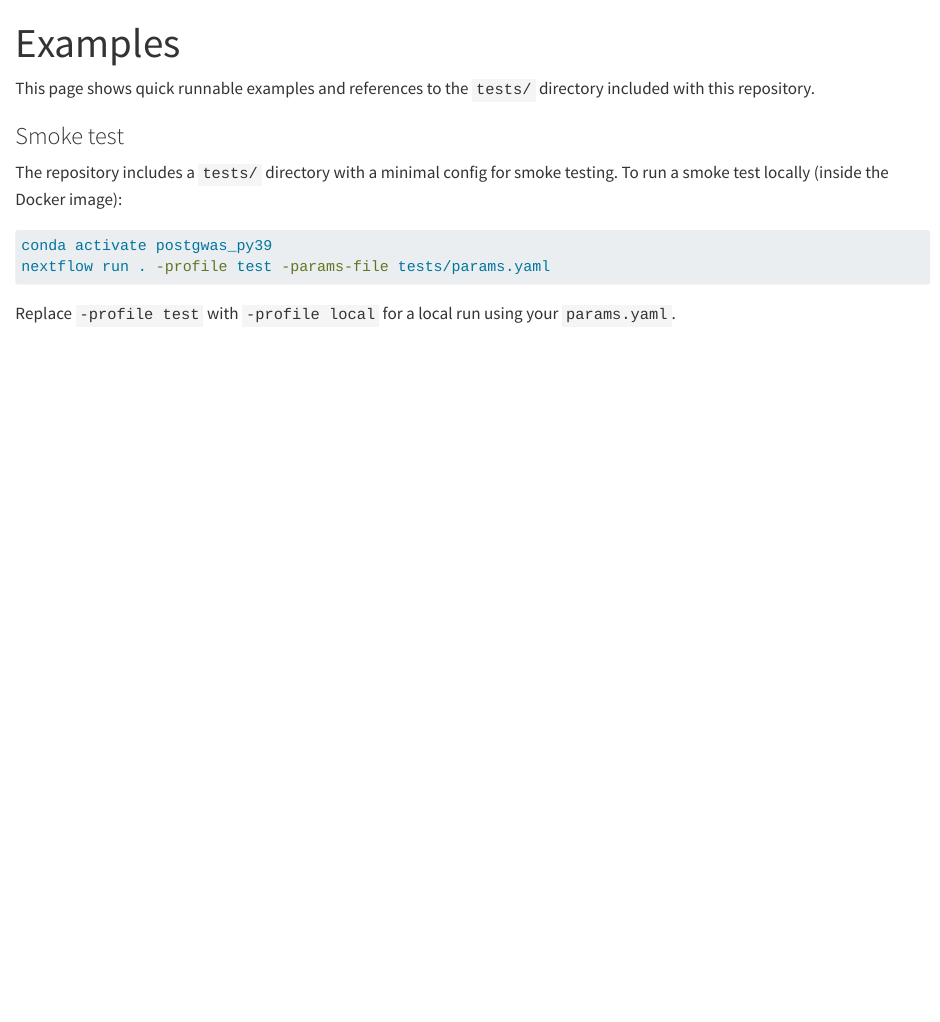
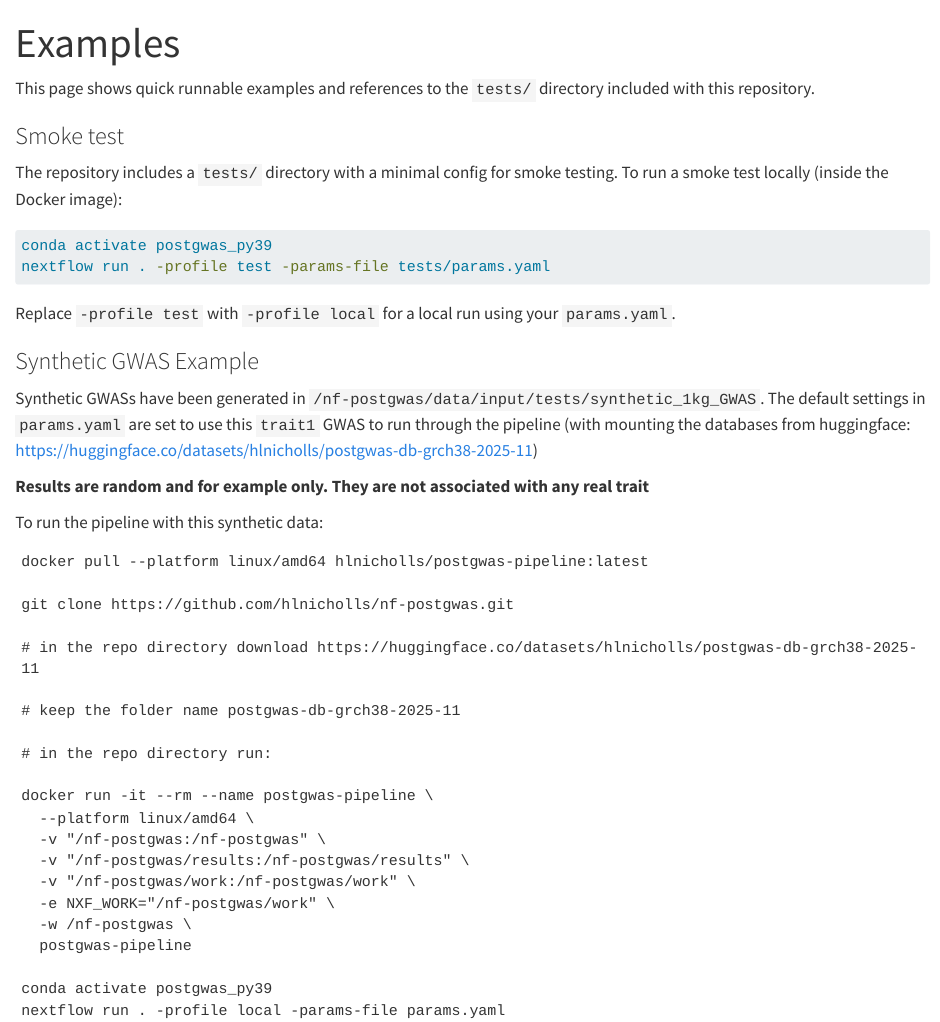
Before and after one commit to hlnicholls/nf-postgwas, a Quarto document (docs/examples.qmd): the page in a window 1100 px wide, from its top. Rendered offline with R 4.5, knitr and Pandoc in place of Quarto, with nearby package versions.

Commit message:
docs: updated examples and installation instructions

````diff
--- a/docs/examples.qmd
+++ b/docs/examples.qmd
@@ -14,3 +14,26 @@ nextflow run . -profile test -params-file tests/params.yaml
 ```
 
 Replace `-profile test` with `-profile local` for a local run using your `params.yaml`.
+
+
+### Synthetic GWAS Example
+
+Synthetic GWASs have been generated in ```/nf-postgwas/data/input/tests/synthetic_1kg_GWAS```. The default settings in `params.yaml` are set to use this `trait1` GWAS to run through the pipeline (with mounting the databases from huggingface: <https://huggingface.co/datasets/hlnicholls/postgwas-db-grch38-2025-11>)
+
+**Results are random and for example only. They are not associated with any real trait**
+
+To run the pipeline with this synthetic data:
+
+```
+docker pull --platform linux/amd64 hlnicholls/postgwas-pipeline:latest
+
+git clone https://github.com/hlnicholls/nf-postgwas.git
+
+# in the repo directory download https://huggingface.co/datasets/hlnicholls/postgwas-db-grch38-2025-11
+
+# keep the folder name postgwas-db-grch38-2025-11
+
+# in the repo directory run:
+
+docker run -it --rm --name postgwas-pipeline \
+  --platform linux/amd64 \
@@ -16,0 +43,7 @@ Replace `-profile test` with `-profile local` for a local run using your `params
+  -e NXF_WORK="/nf-postgwas/work" \
+  -w /nf-postgwas \
+  postgwas-pipeline
+
+conda activate postgwas_py39
+nextflow run . -profile local -params-file params.yaml
+```
````
Also changed, not shown: README.md, docs/examples.qmd (3 more changed lines).
